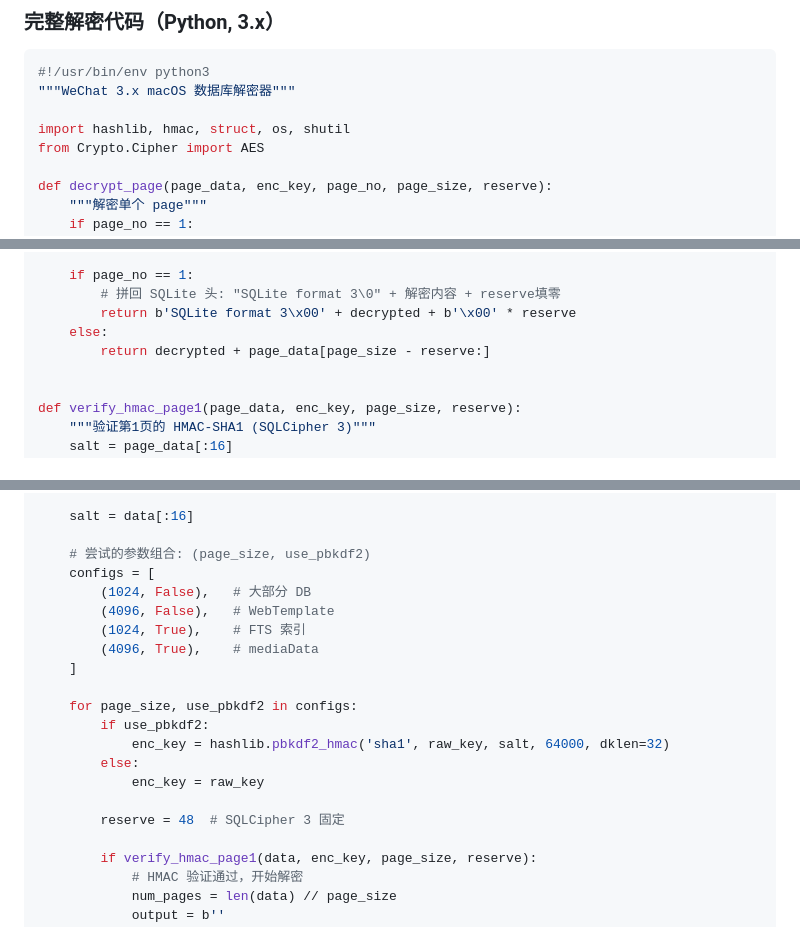
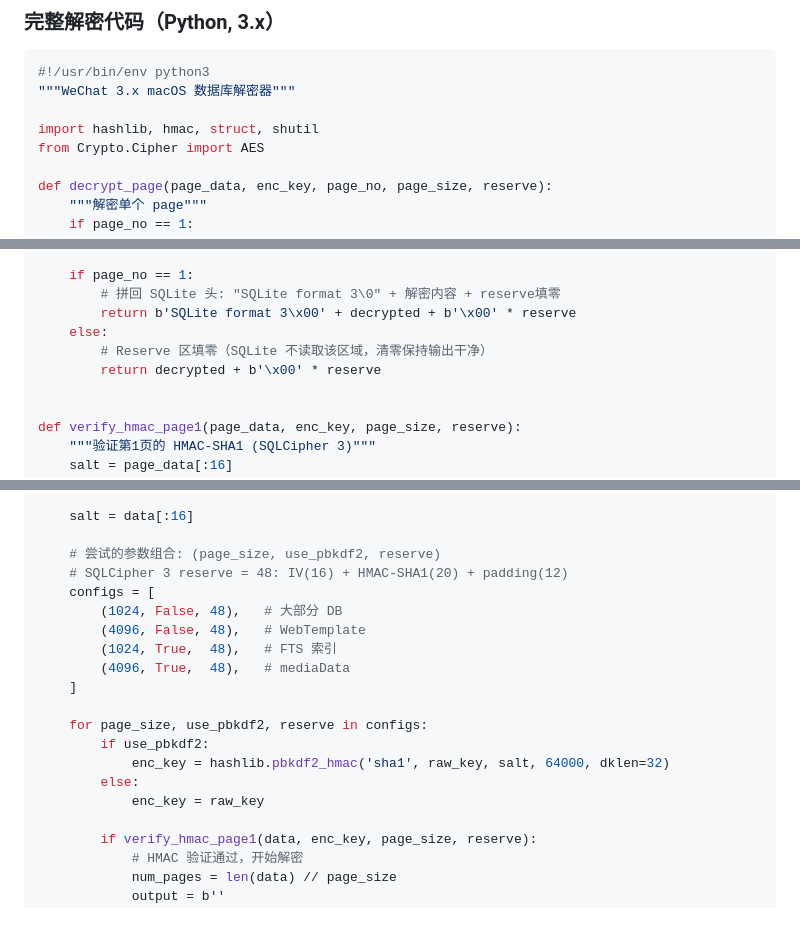
Before and after one commit to leyan2174/wx-workbench, a Markdown page: docs/macos-3x-vs-4x-decryption-guide.md, 3 parts joined by grey strips. GitHub-like rendering.

```diff
--- a/docs/macos-3x-vs-4x-decryption-guide.md
+++ b/docs/macos-3x-vs-4x-decryption-guide.md
@@ -302,7 +207,7 @@ HMAC_LEN = 64
 #!/usr/bin/env python3
 """WeChat 3.x macOS 数据库解密器"""
 
-import hashlib, hmac, struct, os, shutil
+import hashlib, hmac, struct, shutil
 from Crypto.Cipher import AES
 
 def decrypt_page(page_data, enc_key, page_no, page_size, reserve):
@@ -323,7 +228,8 @@ def decrypt_page(page_data, enc_key, page_no, page_size, reserve):
         # 拼回 SQLite 头: "SQLite format 3\0" + 解密内容 + reserve填零
         return b'SQLite format 3\x00' + decrypted + b'\x00' * reserve
     else:
-        return decrypted + page_data[page_size - reserve:]
+        # Reserve 区填零（SQLite 不读取该区域，清零保持输出干净）
+        return decrypted + b'\x00' * reserve
 
 
 def verify_hmac_page1(page_data, enc_key, page_size, reserve):
@@ -359,21 +265,20 @@ def decrypt_db(db_path, raw_key_hex, output_path):
 
     salt = data[:16]
 
-    # 尝试的参数组合: (page_size, use_pbkdf2)
+    # 尝试的参数组合: (page_size, use_pbkdf2, reserve)
+    # SQLCipher 3 reserve = 48: IV(16) + HMAC-SHA1(20) + padding(12)
     configs = [
-        (1024, False),   # 大部分 DB
-        (4096, False),   # WebTemplate
-        (1024, True),    # FTS 索引
-        (4096, True),    # mediaData
+        (1024, False, 48),   # 大部分 DB
+        (4096, False, 48),   # WebTemplate
+        (1024, True,  48),   # FTS 索引
+        (4096, True,  48),   # mediaData
     ]
 
-    for page_size, use_pbkdf2 in configs:
+    for page_size, use_pbkdf2, reserve in configs:
         if use_pbkdf2:
             enc_key = hashlib.pbkdf2_hmac('sha1', raw_key, salt, 64000, dklen=32)
         else:
             enc_key = raw_key
-
-        reserve = 48  # SQLCipher 3 固定
 
         if verify_hmac_page1(data, enc_key, page_size, reserve):
             # HMAC 验证通过，开始解密
```
Also changed, not shown: other parts of docs/macos-3x-vs-4x-decryption-guide.md (+23 -118 lines).
